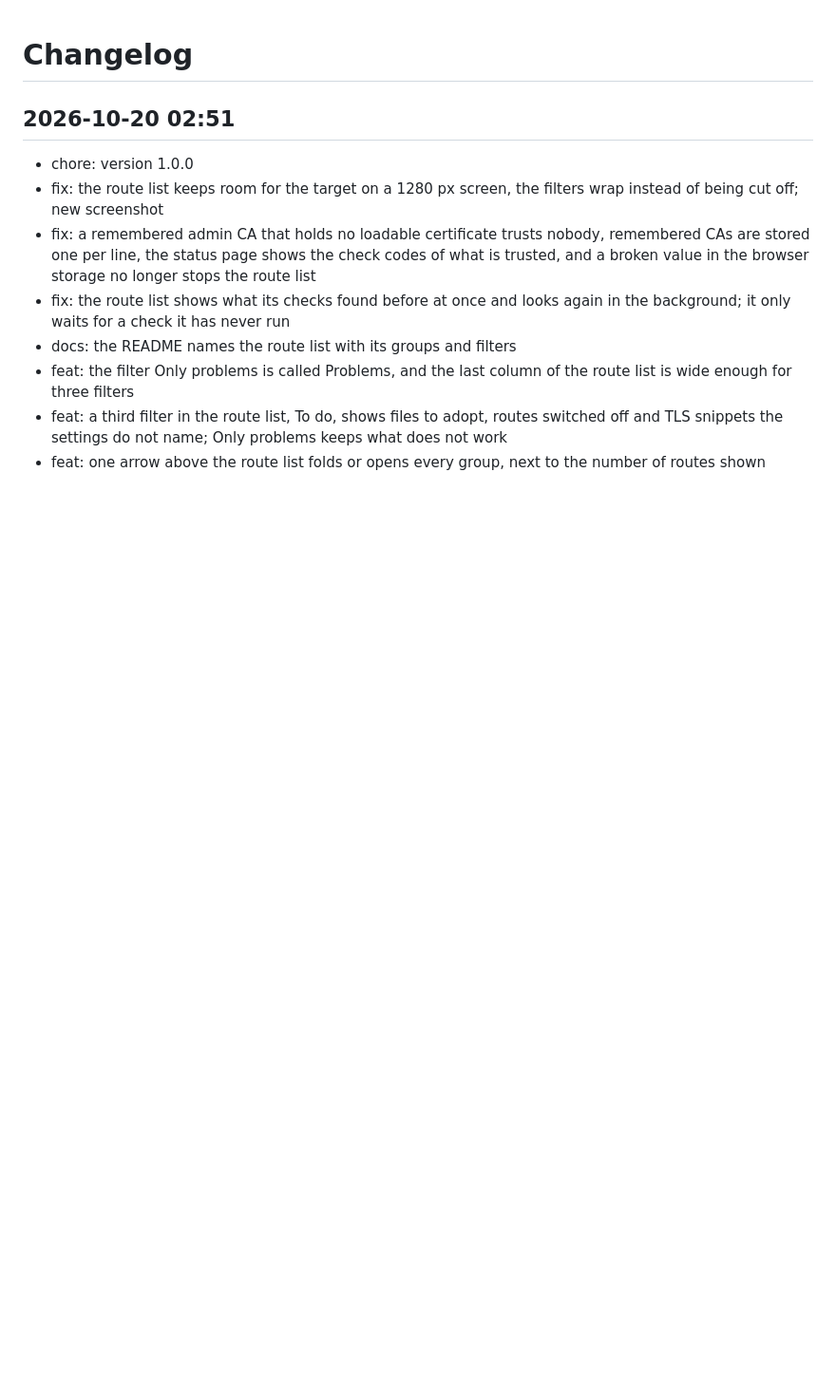
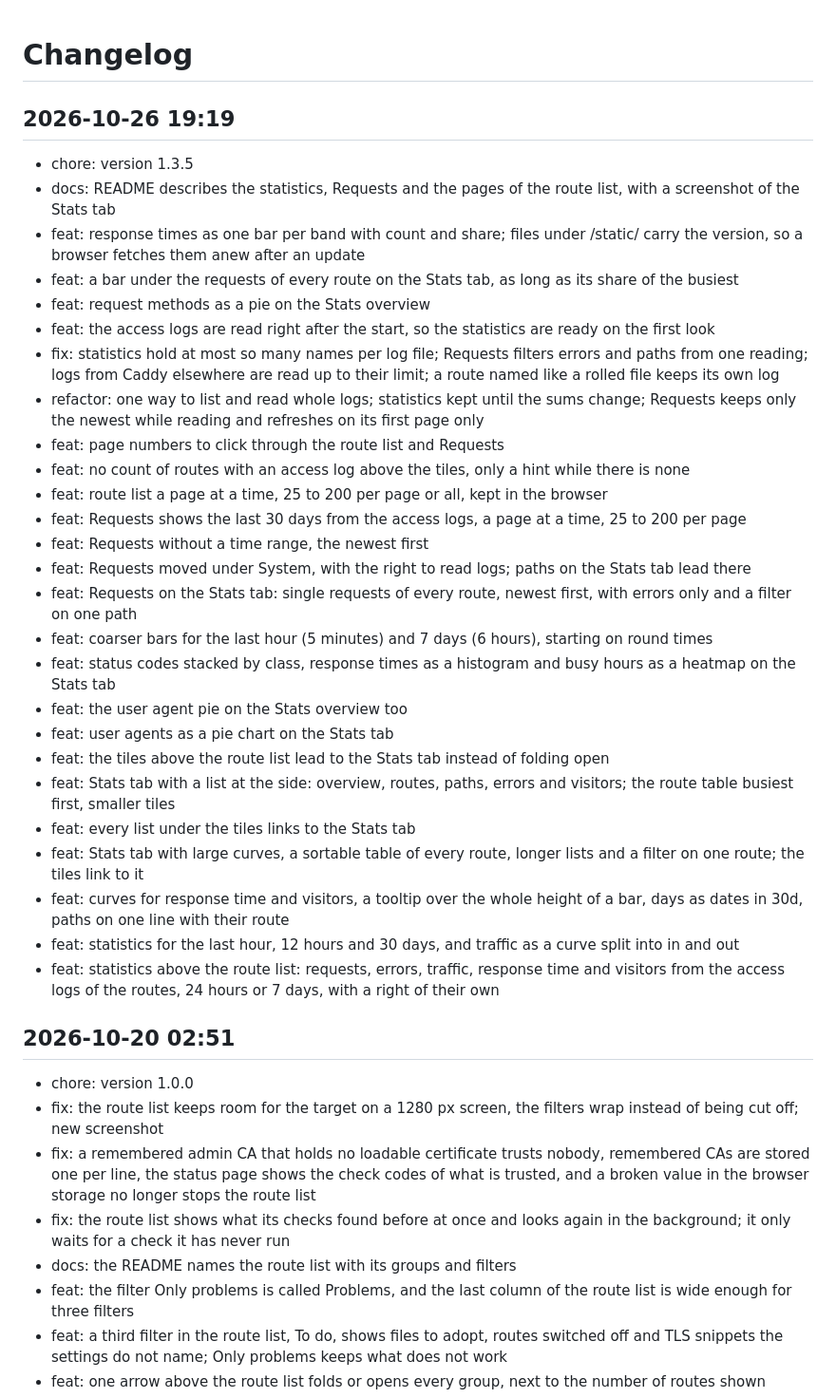
Before and after one commit to Marschux/Caddyman, a Markdown page: CHANGELOG.md, the part around the change. Shown at 95% size. Rendered like a GitHub page; blank space fills up the shorter version.

Commit message:
docs: update changelog

```diff
--- a/CHANGELOG.md
+++ b/CHANGELOG.md
@@ -1,4 +1,33 @@
 # Changelog
+
+## 2026-10-26 19:19
+- chore: version 1.3.5
+- docs: README describes the statistics, Requests and the pages of the route list, with a screenshot of the Stats tab
+- feat: response times as one bar per band with count and share; files under /static/ carry the version, so a browser fetches them anew after an update
+- feat: a bar under the requests of every route on the Stats tab, as long as its share of the busiest
+- feat: request methods as a pie on the Stats overview
+- feat: the access logs are read right after the start, so the statistics are ready on the first look
+- fix: statistics hold at most so many names per log file; Requests filters errors and paths from one reading; logs from Caddy elsewhere are read up to their limit; a route named like a rolled file keeps its own log
+- refactor: one way to list and read whole logs; statistics kept until the sums change; Requests keeps only the newest while reading and refreshes on its first page only
+- feat: page numbers to click through the route list and Requests
+- feat: no count of routes with an access log above the tiles, only a hint while there is none
+- feat: route list a page at a time, 25 to 200 per page or all, kept in the browser
+- feat: Requests shows the last 30 days from the access logs, a page at a time, 25 to 200 per page
+- feat: Requests without a time range, the newest first
+- feat: Requests moved under System, with the right to read logs; paths on the Stats tab lead there
+- feat: Requests on the Stats tab: single requests of every route, newest first, with errors only and a filter on one path
+- feat: coarser bars for the last hour (5 minutes) and 7 days (6 hours), starting on round times
+- feat: status codes stacked by class, response times as a histogram and busy hours as a heatmap on the Stats tab
+- feat: the user agent pie on the Stats overview too
+- feat: user agents as a pie chart on the Stats tab
+- feat: the tiles above the route list lead to the Stats tab instead of folding open
+- feat: Stats tab with a list at the side: overview, routes, paths, errors and visitors; the route table busiest first, smaller tiles
+- feat: every list under the tiles links to the Stats tab
+- feat: Stats tab with large curves, a sortable table of every route, longer lists and a filter on one route; the tiles link to it
+- feat: curves for response time and visitors, a tooltip over the whole height of a bar, days as dates in 30d, paths on one line with their route
+- feat: statistics for the last hour, 12 hours and 30 days, and traffic as a curve split into in and out
+- feat: statistics above the route list: requests, errors, traffic, response time and visitors from the access logs of the routes, 24 hours or 7 days, with a right of their own
+
 
 ## 2026-10-20 02:51
 - chore: version 1.0.0
```
